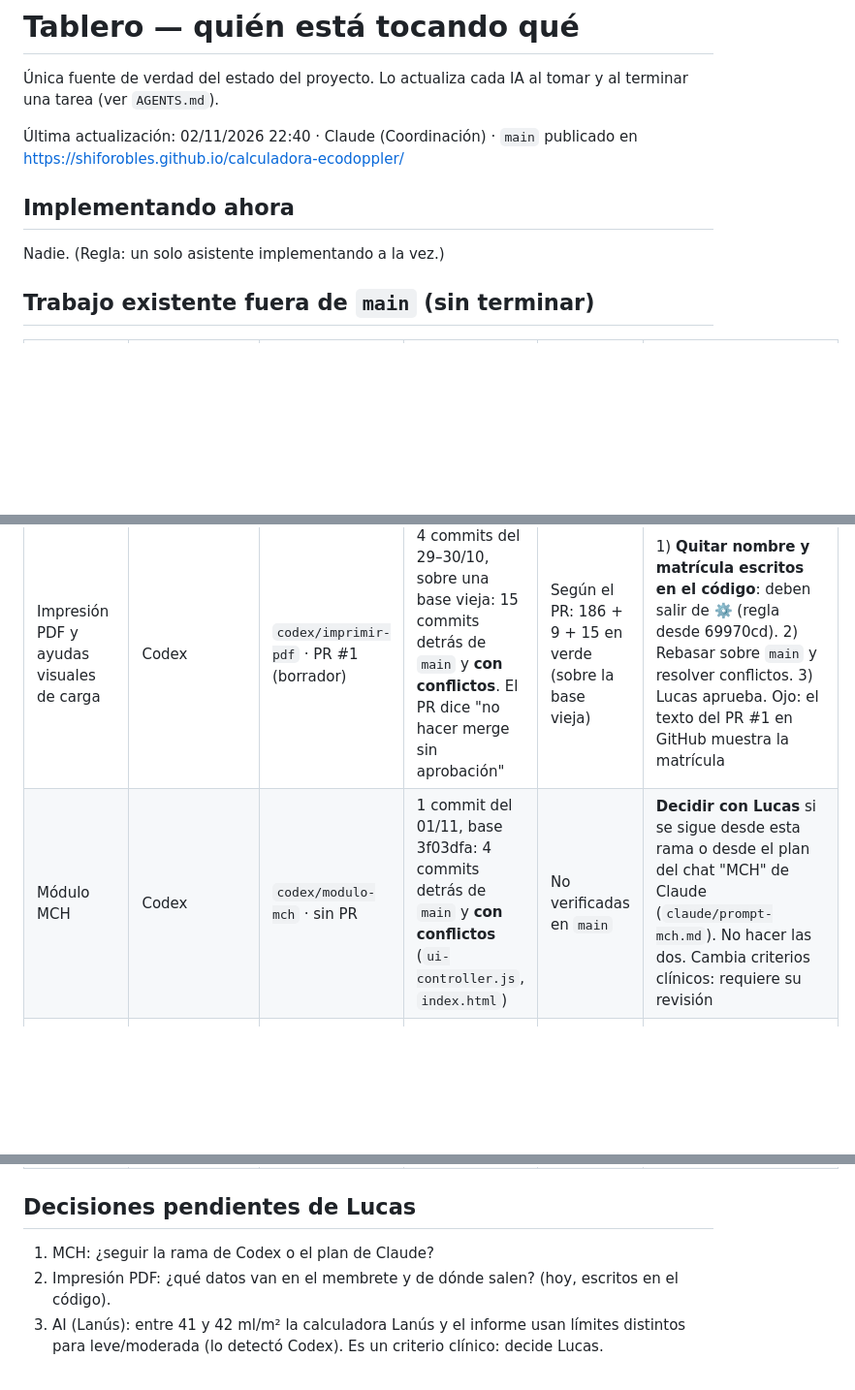
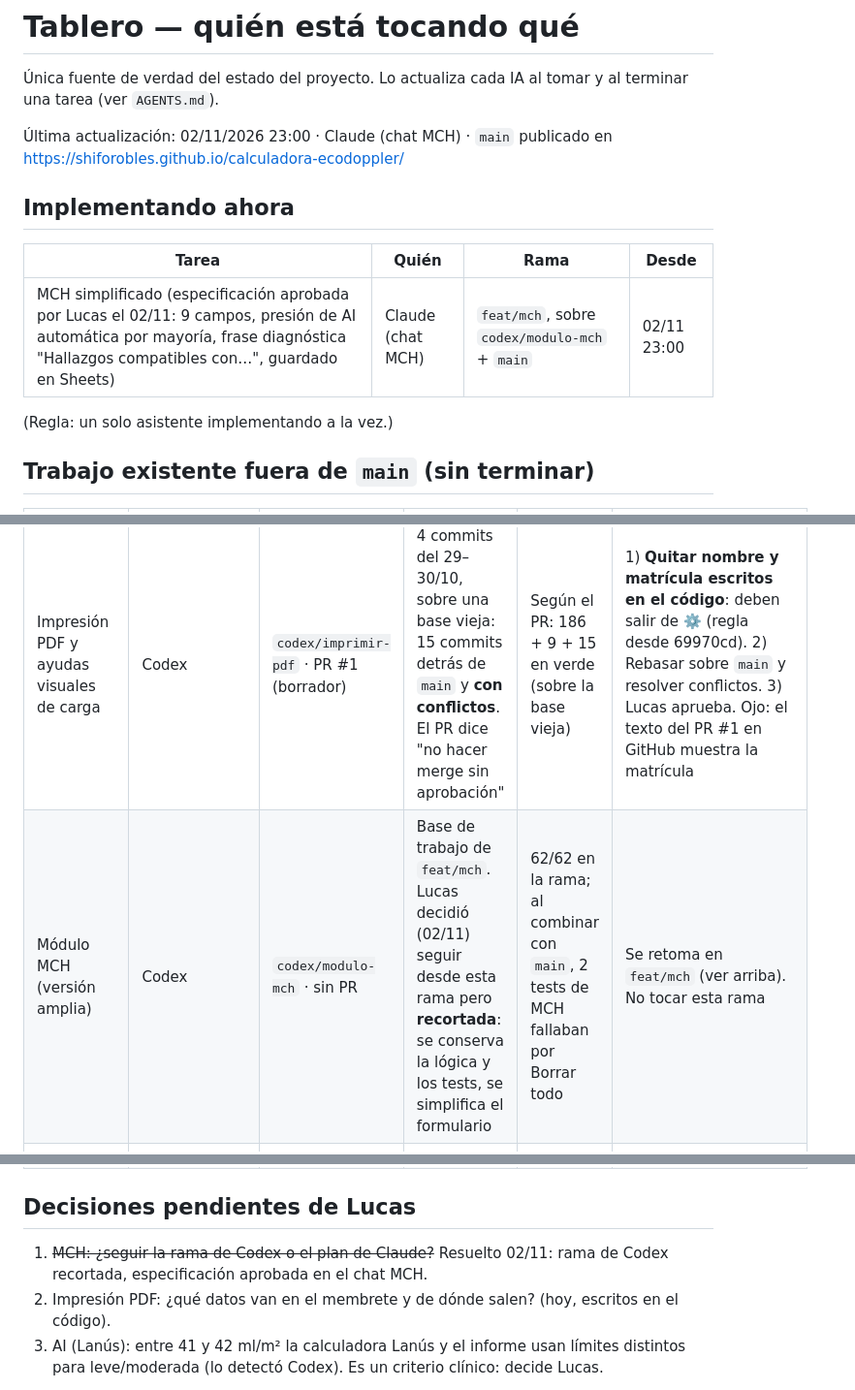
Before and after one commit to shiforobles/calculadora-ecodoppler, a Markdown page: docs/TABLERO.md, 3 parts joined by grey strips. Shown at 97% size. GitHub-like rendering; blank space fills up the shorter version.

Commit message:
docs(tablero): MCH simplificado en curso en feat/mch (#6)
Claude-Session: https://claude.ai/code/session_01Mwg67KGsKwiKDEBR4sTBdd

Co-authored-by: Claude <noreply@anthropic.com>

```diff
--- a/docs/TABLERO.md
+++ b/docs/TABLERO.md
@@ -3,25 +3,29 @@
 Única fuente de verdad del estado del proyecto. Lo actualiza cada IA al tomar y
 al terminar una tarea (ver `AGENTS.md`).
 
-Última actualización: 02/11/2026 22:40 · Claude (Coordinación) ·
+Última actualización: 02/11/2026 23:00 · Claude (chat MCH) ·
 `main` publicado en https://shiforobles.github.io/calculadora-ecodoppler/
 
 ## Implementando ahora
 
-Nadie. (Regla: un solo asistente implementando a la vez.)
+| Tarea | Quién | Rama | Desde |
+|---|---|---|---|
+| MCH simplificado (especificación aprobada por Lucas el 02/11: 9 campos, presión de AI automática por mayoría, frase diagnóstica "Hallazgos compatibles con…", guardado en Sheets) | Claude (chat MCH) | `feat/mch`, sobre `codex/modulo-mch` + `main` | 02/11 23:00 |
+
+(Regla: un solo asistente implementando a la vez.)
 
 ## Trabajo existente fuera de `main` (sin terminar)
 
 | Tarea | Responsable | Rama / PR | Estado | Pruebas | Próximo paso |
 |---|---|---|---|---|---|
 | Impresión PDF y ayudas visuales de carga | Codex | `codex/imprimir-pdf` · PR #1 (borrador) | 4 commits del 29–30/10, sobre una base vieja: 15 commits detrás de `main` y **con conflictos**. El PR dice "no hacer merge sin aprobación" | Según el PR: 186 + 9 + 15 en verde (sobre la base vieja) | 1) **Quitar nombre y matrícula escritos en el código**: deben salir de ⚙️ (regla desde 69970cd). 2) Rebasar sobre `main` y resolver conflictos. 3) Lucas aprueba. Ojo: el texto del PR #1 en GitHub muestra la matrícula |
-| Módulo MCH | Codex | `codex/modulo-mch` · sin PR | 1 commit del 01/11, base 3f03dfa: 4 commits detrás de `main` y **con conflictos** (`ui-controller.js`, `index.html`) | No verificadas en `main` | **Decidir con Lucas** si se sigue desde esta rama o desde el plan del chat "MCH" de Claude (`claude/prompt-mch.md`). No hacer las dos. Cambia criterios clínicos: requiere su revisión |
+| Módulo MCH (versión amplia) | Codex | `codex/modulo-mch` · sin PR | Base de trabajo de `feat/mch`. Lucas decidió (02/11) seguir desde esta rama pero **recortada**: se conserva la lógica y los tests, se simplifica el formulario | 62/62 en la rama; al combinar con `main`, 2 tests de MCH fallaban por Borrar todo | Se retoma en `feat/mch` (ver arriba). No tocar esta rama |
 | Refactor: extraer pericardio del informe | Claude (chat "Refactor") | sin rama: patch en ese chat | Hecho como patch sobre 69970cd, sin commit | 83 en verde según ese chat | Subir el patch a una rama (`refactor/pericardio`), rebasar sobre `main`, revisión de Lucas, merge |
 | Seguridad: planilla e historial Git | Lucas | — | Pendiente | — | Despublicar la planilla y rotar Apps Script (`docs/CONFIGURACION-PRIVADA.md`); después limpiar historial. Sin force-push sin OK de Lucas |
 
 ## Decisiones pendientes de Lucas
 
-1. MCH: ¿seguir la rama de Codex o el plan de Claude?
+1. ~~MCH: ¿seguir la rama de Codex o el plan de Claude?~~ Resuelto 02/11: rama de Codex recortada, especificación aprobada en el chat MCH.
 2. Impresión PDF: ¿qué datos van en el membrete y de dónde salen? (hoy, escritos en el código).
 3. AI (Lanús): entre 41 y 42 ml/m² la calculadora Lanús y el informe usan límites distintos para leve/moderada (lo detectó Codex). Es un criterio clínico: decide Lucas.
 
```
